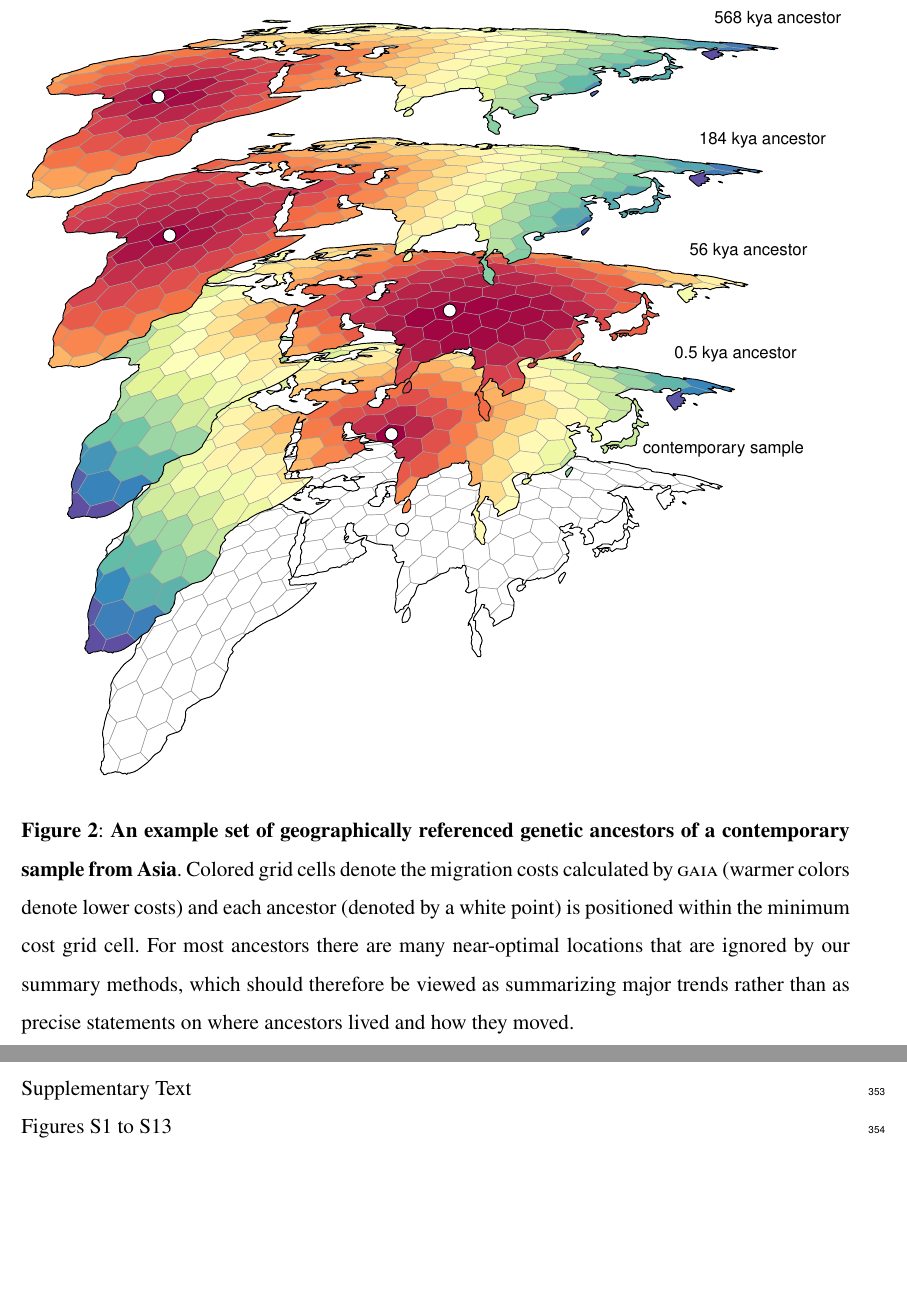
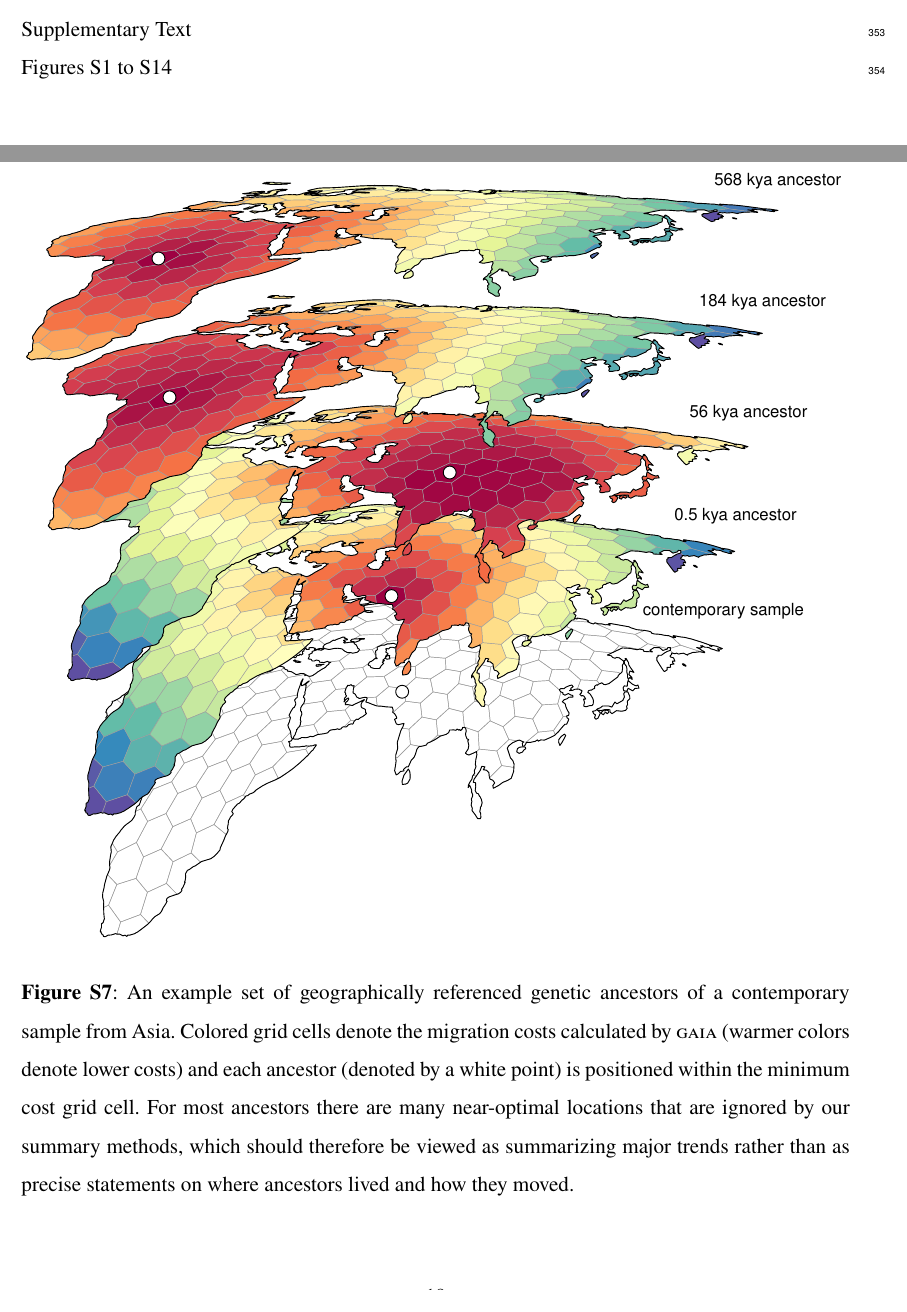
Before and after one commit to blueraleigh/gaia-paper, a LaTeX paper (ms/gaia.tex): two parts of pages 11 and 21 of 45 before the commit and two parts of pages 20 and 38 of 45 after it, joined at a grey line, cut so that both start at the same text. Compiled offline with pdfLaTeX.

Commit message:
reorder figures

```diff
--- a/ms/gaia.tex
+++ b/ms/gaia.tex
@@ -468,20 +468,6 @@ denote higher costs).}
 
 \end{figure}
 
-\begin{figure}
-\centering
-{\includegraphics[width=\textwidth]{figs/uncertainty.pdf}}
-
-\caption{\textbf{An example set of geographically referenced genetic ancestors of a
-contemporary sample from Asia}. Colored grid cells denote the migration costs
-calculated by \textsc{gaia} (warmer colors denote lower costs) and each ancestor
-(denoted by a white point) is positioned within the minimum cost grid cell. For
-most ancestors there are many near-optimal locations that are ignored by our
-summary methods, which should therefore be viewed as summarizing major trends
-rather than as precise statements on where ancestors lived and how they moved.}
-\label{fig:uncertainty}
-
-\end{figure}
 
 \begin{figure}
 \centering
@@ -664,7 +650,7 @@ Gideon~S.~Bradburd$^{\ast}$\\ % we're not in a \author{} environment this time,
 \subsubsection*{This PDF file includes:}
 Materials and Methods\\
 Supplementary Text\\
-Figures S1 to S13
+Figures S1 to S14
 
 \newpage
 
@@ -1280,6 +1267,21 @@ uniform landscape; 101-120, to Gaussian dispersal on a heterogeneous landscape;
 on a 2023 Macbook Pro with 18Gb of RAM and an Apple M3 Pro chip.
 }
 \label{fig:gaia-wohns-compare}
+\end{figure}
+
+\begin{figure}
+\centering
+{\includegraphics[width=\textwidth]{figs/uncertainty.pdf}}
+
+\caption{An example set of geographically referenced genetic ancestors of a
+contemporary sample from Asia. Colored grid cells denote the migration costs
+calculated by \textsc{gaia} (warmer colors denote lower costs) and each ancestor
+(denoted by a white point) is positioned within the minimum cost grid cell. For
+most ancestors there are many near-optimal locations that are ignored by our
+summary methods, which should therefore be viewed as summarizing major trends
+rather than as precise statements on where ancestors lived and how they moved.}
+\label{fig:uncertainty}
+
 \end{figure}
 
 \begin{figure}
```
Also changed, not shown: ms/gaia.tex (5 more changed lines).
